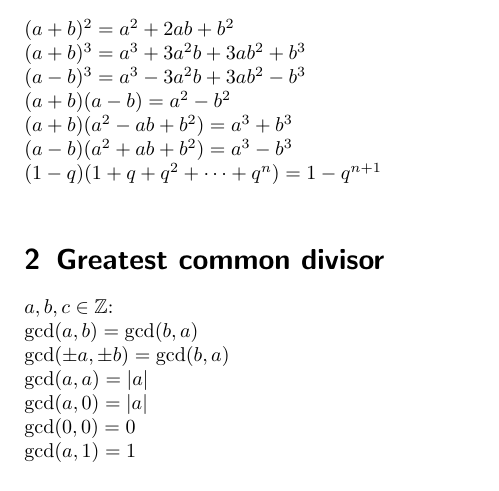
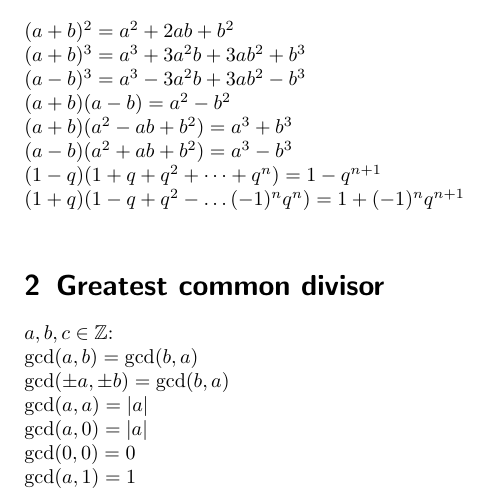
Before and after one commit to aelfimow/math-formularium, a LaTeX document (src/formularium.tex): part of page 1 of 3, cut so that both start at the same text. Compiled offline with pdfLaTeX.

Commit message:
Short methods of multiplication: 8

```diff
--- a/src/formularium.tex
+++ b/src/formularium.tex
@@ -18,6 +18,7 @@ $(a + b)(a - b) = a^{2} - b^{2}$\\
 $(a + b)(a^{2} - ab + b^{2}) = a^{3} + b^{3}$\\
 $(a - b)(a^{2} + ab + b^{2}) = a^{3} - b^{3}$\\
 $(1 - q)(1 + q + q^{2} + \dots + q^{n}) = 1 - q^{n+1}$\\
+$(1 + q)(1 - q + q^{2} - \dots (-1)^{n}q^{n}) = 1 + (-1)^{n}q^{n+1}$\\
 
 \section{Greatest common divisor}
 $a, b, c\in \mathbb{Z}$:\\
```
